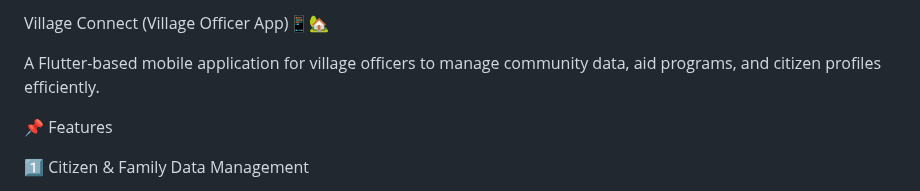
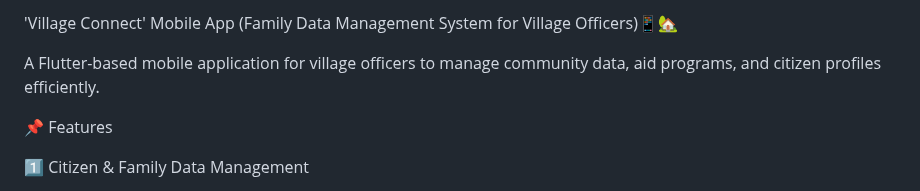
Before and after one commit to VirajTharindu/Employee-Connect-Mobile-App, a Markdown page: README.md, the part around the change. Drawn GitHub-style.

```diff
--- a/README.md
+++ b/README.md
@@ -1,4 +1,4 @@
-Village Connect (Village Officer App)📱🏡
+'Village Connect' Mobile App (Family Data Management System for Village Officers)📱🏡
 
 A Flutter-based mobile application for village officers to manage community data, aid programs, and citizen profiles efficiently.
 
```
